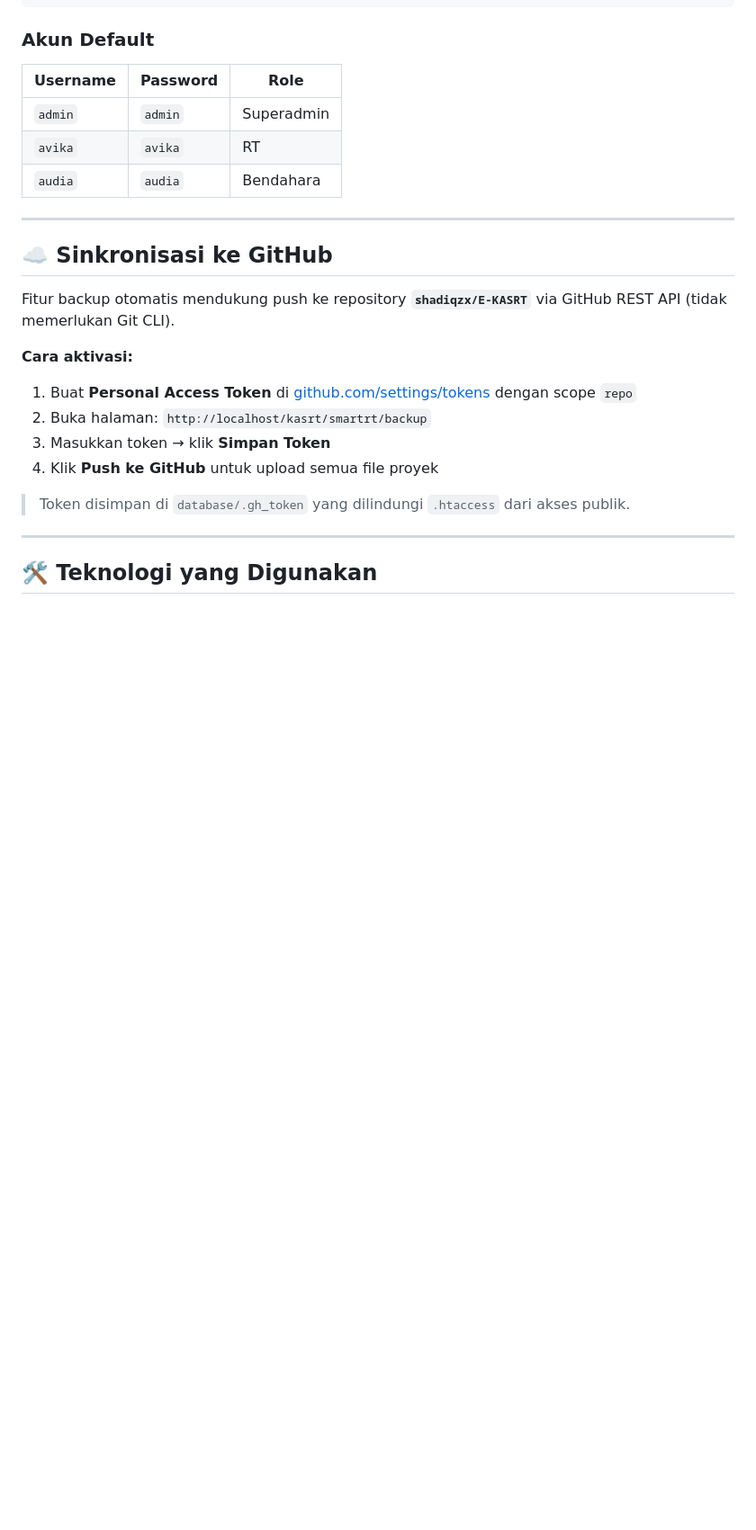
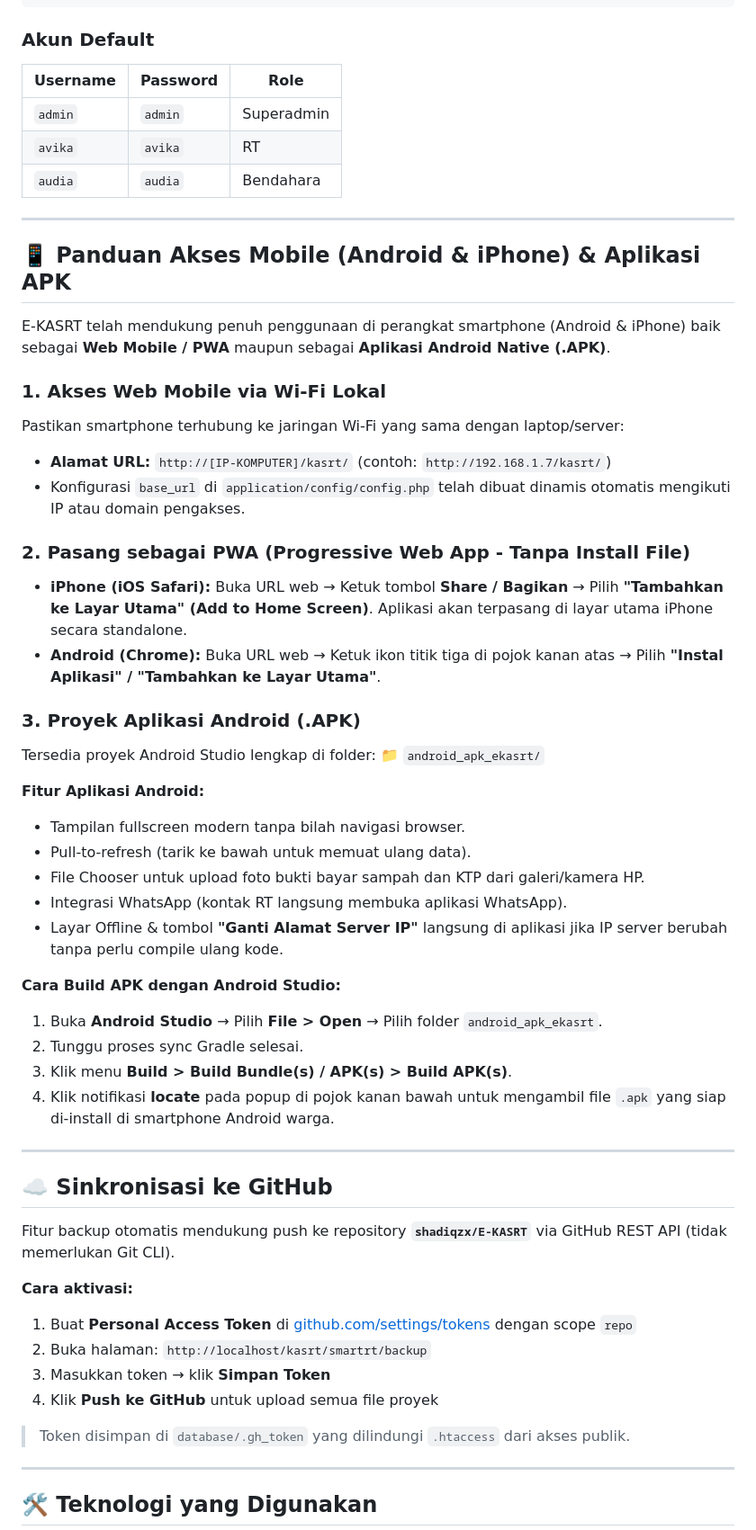
Before and after one commit to shadiqzx/E-KASRT, a Markdown page: README.md, the part around the change. Shown at 90% size. GitHub-like rendering; blank space fills up the shorter version.

```diff
--- a/README.md
+++ b/README.md
@@ -256,6 +256,38 @@ $db['default'] = [
 
 ---
 
+## 📱 Panduan Akses Mobile (Android & iPhone) & Aplikasi APK
+
+E-KASRT telah mendukung penuh penggunaan di perangkat smartphone (Android & iPhone) baik sebagai **Web Mobile / PWA** maupun sebagai **Aplikasi Android Native (.APK)**.
+
+### 1. Akses Web Mobile via Wi-Fi Lokal
+Pastikan smartphone terhubung ke jaringan Wi-Fi yang sama dengan laptop/server:
+- **Alamat URL:** `http://[IP-KOMPUTER]/kasrt/` (contoh: `http://192.168.1.7/kasrt/`)
+- Konfigurasi `base_url` di `application/config/config.php` telah dibuat dinamis otomatis mengikuti IP atau domain pengakses.
+
+### 2. Pasang sebagai PWA (Progressive Web App - Tanpa Install File)
+- **iPhone (iOS Safari):** Buka URL web &rarr; Ketuk tombol **Share / Bagikan** &rarr; Pilih **"Tambahkan ke Layar Utama" (Add to Home Screen)**. Aplikasi akan terpasang di layar utama iPhone secara standalone.
+- **Android (Chrome):** Buka URL web &rarr; Ketuk ikon titik tiga di pojok kanan atas &rarr; Pilih **"Instal Aplikasi" / "Tambahkan ke Layar Utama"**.
+
+### 3. Proyek Aplikasi Android (.APK)
+Tersedia proyek Android Studio lengkap di folder:
+📁 `android_apk_ekasrt/`
+
+**Fitur Aplikasi Android:**
+- Tampilan fullscreen modern tanpa bilah navigasi browser.
+- Pull-to-refresh (tarik ke bawah untuk memuat ulang data).
+- File Chooser untuk upload foto bukti bayar sampah dan KTP dari galeri/kamera HP.
+- Integrasi WhatsApp (kontak RT langsung membuka aplikasi WhatsApp).
+- Layar Offline & tombol **"Ganti Alamat Server IP"** langsung di aplikasi jika IP server berubah tanpa perlu compile ulang kode.
+
+**Cara Build APK dengan Android Studio:**
+1. Buka **Android Studio** &rarr; Pilih **File > Open** &rarr; Pilih folder `android_apk_ekasrt`.
+2. Tunggu proses sync Gradle selesai.
+3. Klik menu **Build > Build Bundle(s) / APK(s) > Build APK(s)**.
+4. Klik notifikasi **locate** pada popup di pojok kanan bawah untuk mengambil file `.apk` yang siap di-install di smartphone Android warga.
+
+---
+
 ## ☁️ Sinkronisasi ke GitHub
 
 Fitur backup otomatis mendukung push ke repository **`shadiqzx/E-KASRT`** via GitHub REST API (tidak memerlukan Git CLI).
```
